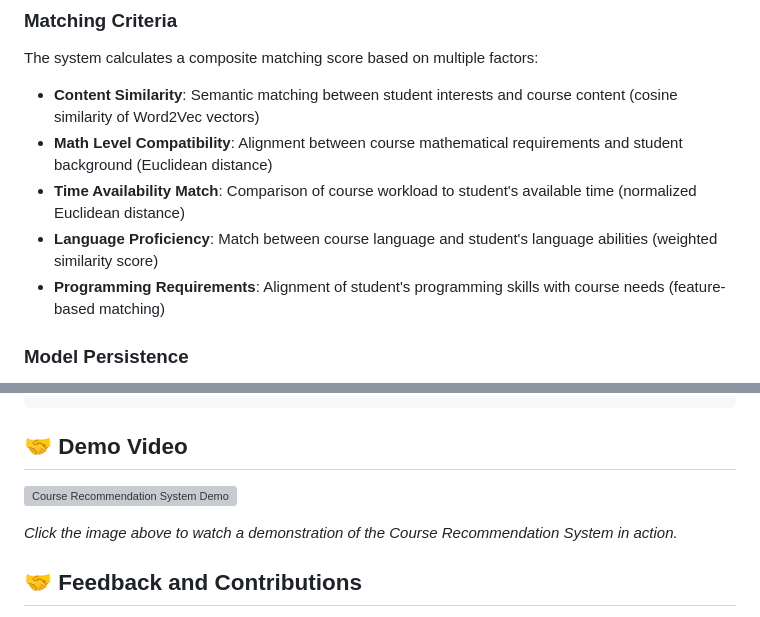
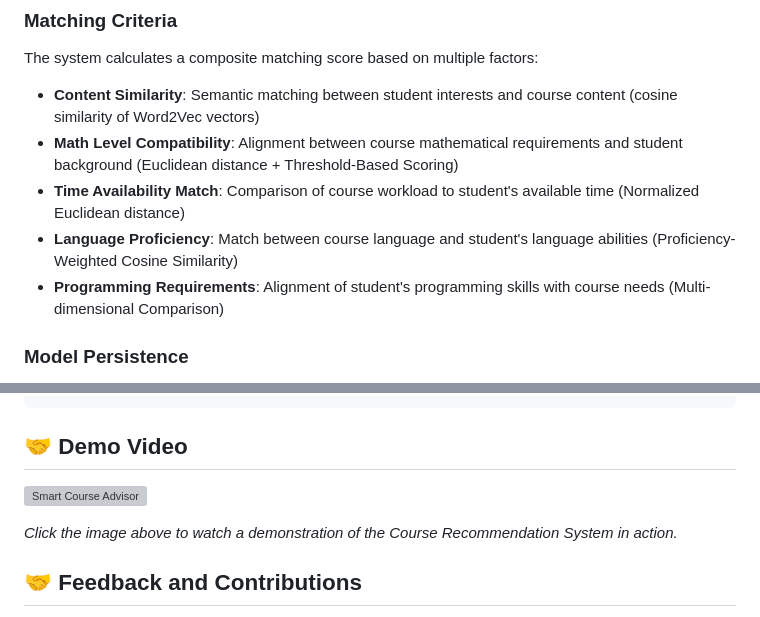
Before and after one commit to dengwanlin/Course-selection-advisor, a Markdown page: README.md, 2 parts joined by grey strips. GitHub-like rendering; grey boxes are pictures that could not be loaded.

Commit message:
changes to layout

```diff
--- a/README.md
+++ b/README.md
@@ -104,10 +104,10 @@ This metric is particularly useful for:
 The system calculates a composite matching score based on multiple factors:
 
 - **Content Similarity**: Semantic matching between student interests and course content (cosine similarity of Word2Vec vectors)
-- **Math Level Compatibility**: Alignment between course mathematical requirements and student background (Euclidean distance)
-- **Time Availability Match**: Comparison of course workload to student's available time (normalized Euclidean distance)
-- **Language Proficiency**: Match between course language and student's language abilities (weighted similarity score)
-- **Programming Requirements**: Alignment of student's programming skills with course needs (feature-based matching)
+- **Math Level Compatibility**: Alignment between course mathematical requirements and student background (Euclidean distance + Threshold-Based Scoring)
+- **Time Availability Match**: Comparison of course workload to student's available time (Normalized Euclidean distance)
+- **Language Proficiency**: Match between course language and student's language abilities (Proficiency-Weighted Cosine Similarity)
+- **Programming Requirements**: Alignment of student's programming skills with course needs (Multi-dimensional Comparison)
 
 ### Model Persistence
 
@@ -158,7 +158,7 @@ python app.py
 
 ## 🤝 Demo Video
 
-[![Course Recommendation System Demo](https://img.youtube.com/vi/LqJigVvI2raKsFcs/0.jpg)](https://youtu.be/fjyngh9PJAY?si=LqJigVvI2raKsFcs)
+[![Smart Course Advisor](https://img.youtube.com/vi/LqJigVvI2raKsFcs/0.jpg)](https://youtu.be/fjyngh9PJAY?si=LqJigVvI2raKsFcs)
 
 _Click the image above to watch a demonstration of the Course Recommendation System in action._
 
```
